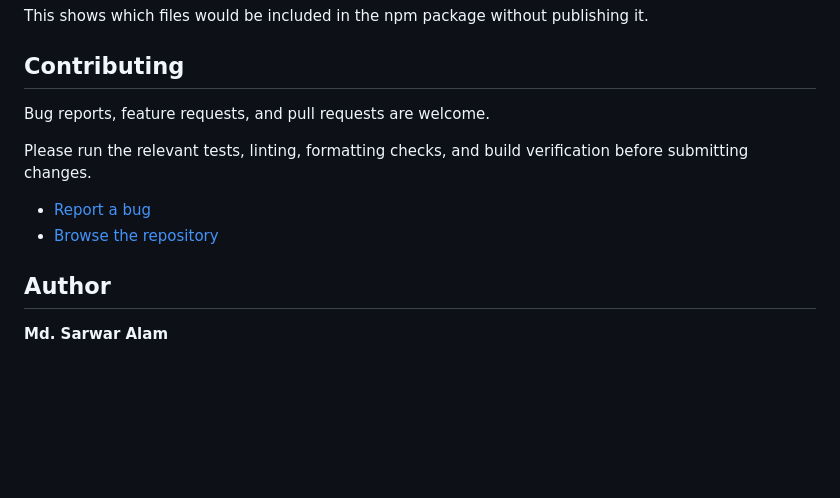
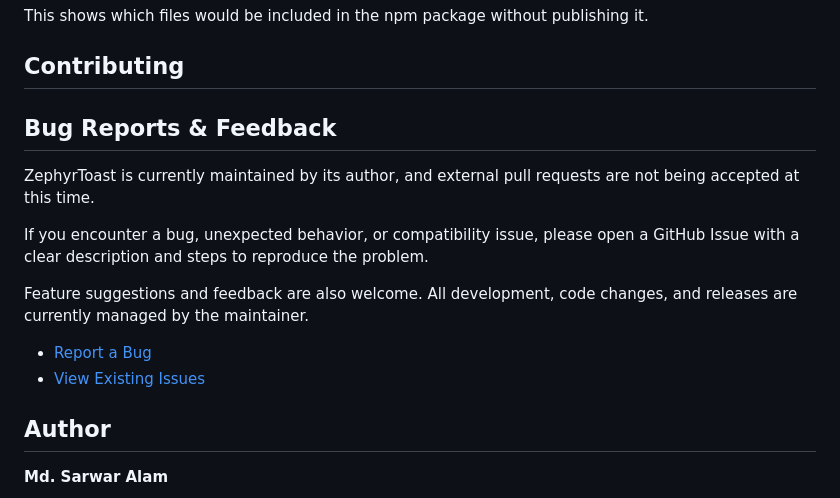
Before and after one commit to sarwaralamini/zephyr-toast, a Markdown page: README.md, the part around the change. GitHub-like rendering; blank space fills up the shorter version.

Commit message:
docs: clarify issue reporting and contribution policy

```diff
--- a/README.md
+++ b/README.md
@@ -598,12 +598,16 @@ This shows which files would be included in the npm package without publishing i
 
 ## Contributing
 
-Bug reports, feature requests, and pull requests are welcome.
+## Bug Reports & Feedback
 
-Please run the relevant tests, linting, formatting checks, and build verification before submitting changes.
+ZephyrToast is currently maintained by its author, and external pull requests are not being accepted at this time.
 
-- [Report a bug](https://github.com/sarwaralamini/zephyr-toast/issues)
-- [Browse the repository](https://github.com/sarwaralamini/zephyr-toast)
+If you encounter a bug, unexpected behavior, or compatibility issue, please open a GitHub Issue with a clear description and steps to reproduce the problem.
+
+Feature suggestions and feedback are also welcome. All development, code changes, and releases are currently managed by the maintainer.
+
+- [Report a Bug](https://github.com/sarwaralamini/zephyr-toast/issues/new)
+- [View Existing Issues](https://github.com/sarwaralamini/zephyr-toast/issues)
 
 ## Author
 
```
